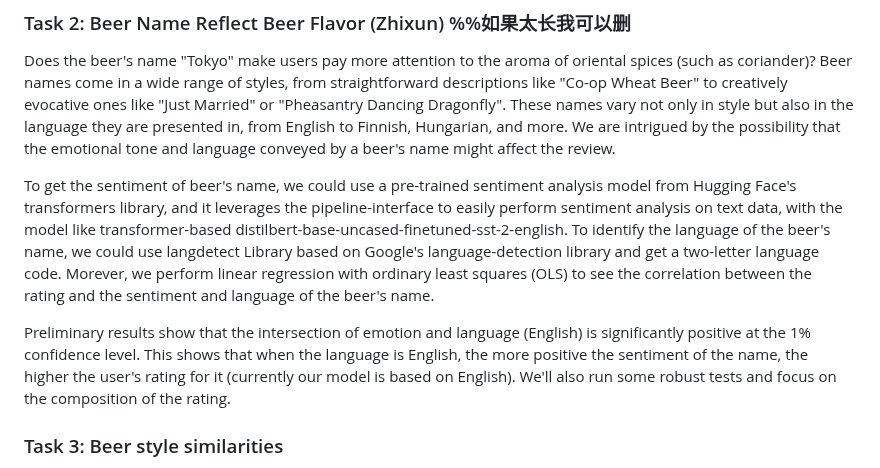
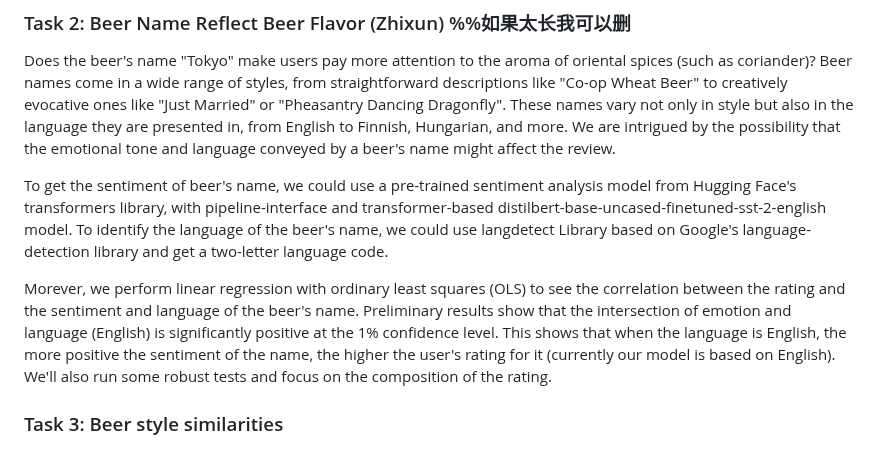
Before and after one commit to epfl-ada/ada-2023-project-badanalysist, a Markdown page: README.md, the part around the change. Rendered like a GitHub page.

```diff
--- a/README.md
+++ b/README.md
@@ -33,11 +33,10 @@ To systematically examine the characteristics of beers, we plan to integrate k-m
 Does the beer's name "Tokyo" make users pay more attention to the aroma of oriental spices (such as coriander)? Beer names come in a wide range of styles, from straightforward descriptions like "Co-op Wheat Beer" to creatively evocative ones like "Just Married" or "Pheasantry Dancing Dragonfly". These names vary not only in style but also in the language they are presented in, from English to Finnish, Hungarian, and more.
 We are intrigued by the possibility that the emotional tone and language conveyed by a beer's name might affect the review.
 
-To get the sentiment of beer's name, we could use a pre-trained sentiment analysis model from Hugging Face's transformers library, and it leverages the pipeline-interface to easily perform sentiment analysis on text data, with the model like transformer-based distilbert-base-uncased-finetuned-sst-2-english.
+To get the sentiment of beer's name, we could use a pre-trained sentiment analysis model from Hugging Face's transformers library, with pipeline-interface and transformer-based distilbert-base-uncased-finetuned-sst-2-english model.
 To identify the language of the beer's name, we could use langdetect Library based on Google's language-detection library and get a two-letter language code.
-Morever, we perform linear regression with ordinary least squares (OLS) to see the correlation between the rating and the sentiment and language of the beer's name.
 
-Preliminary results show that the intersection of emotion and language (English) is significantly positive at the 1% confidence level. This shows that when the language is English, the more positive the sentiment of the name, the higher the user's rating for it (currently our model is based on English). We'll also run some robust tests and focus on the composition of the rating.
+Morever, we perform linear regression with ordinary least squares (OLS) to see the correlation between the rating and the sentiment and language of the beer's name. Preliminary results show that the intersection of emotion and language (English) is significantly positive at the 1% confidence level. This shows that when the language is English, the more positive the sentiment of the name, the higher the user's rating for it (currently our model is based on English). We'll also run some robust tests and focus on the composition of the rating.
 
 
 ### Task 3: Beer style similarities
```
